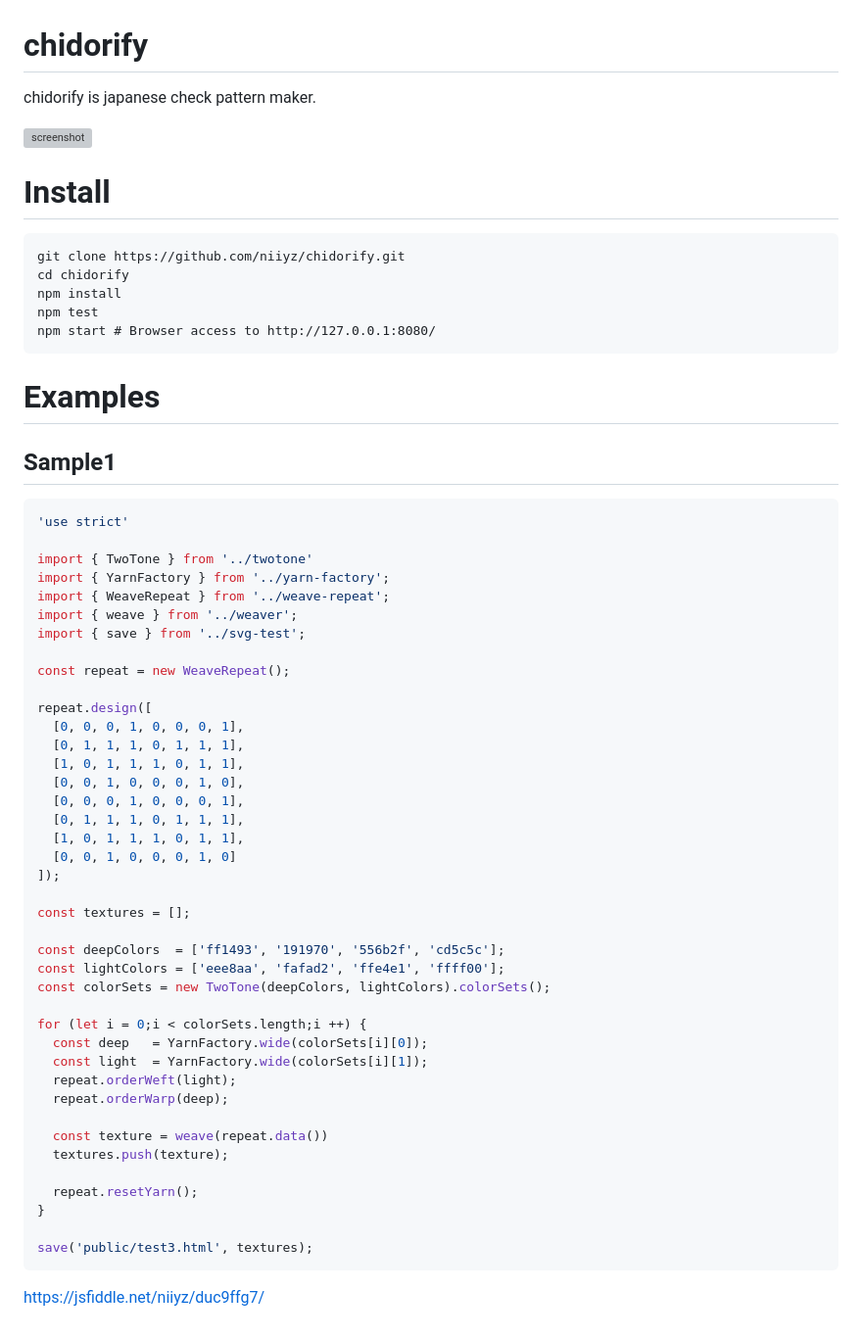
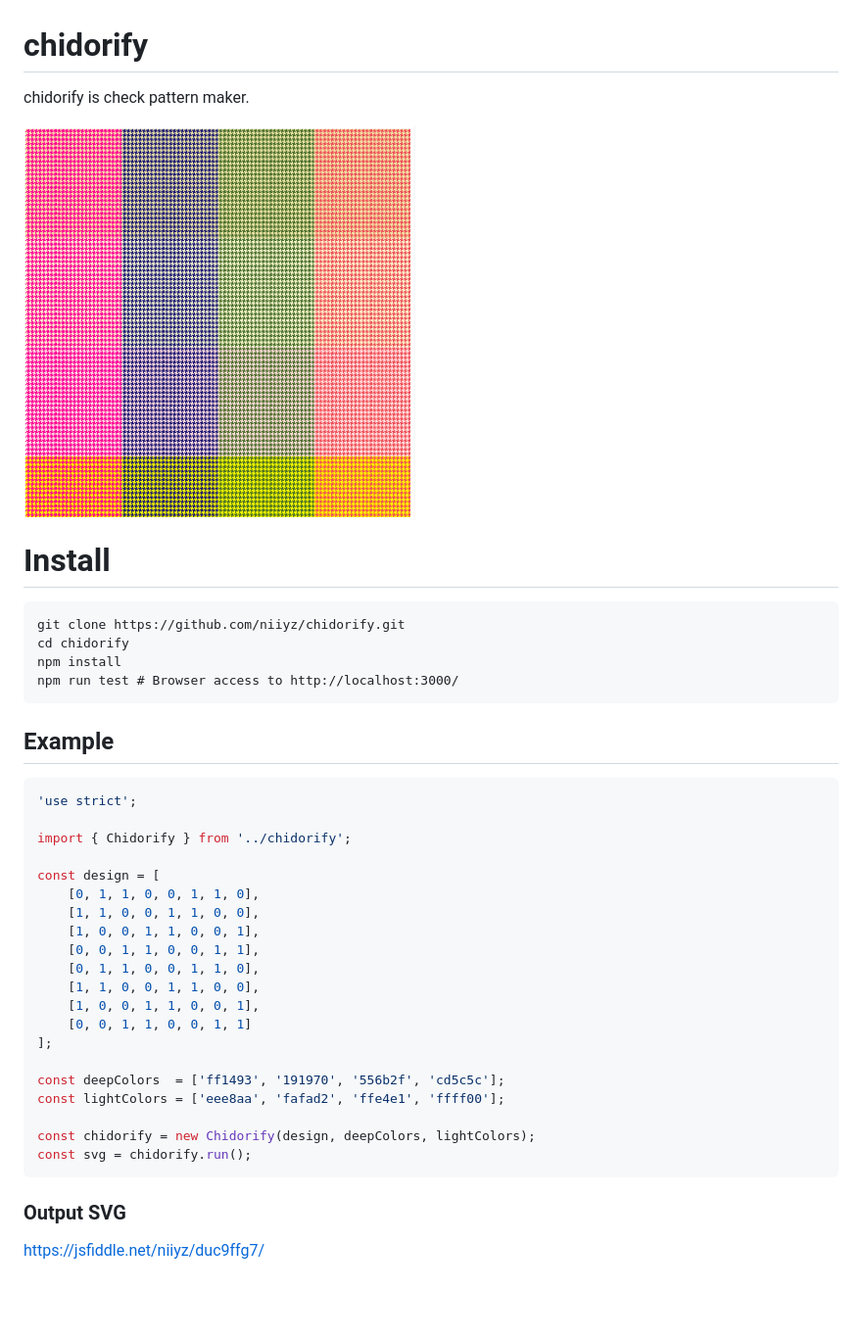
Before and after one commit to niiyz/chidorify, a Markdown page: README.md, the part around the change. Shown: that part at 98% size. Rendered like a GitHub page; pictures changed too: screenshot.png (added); blank space fills up the shorter version; grey boxes are pictures that could not be loaded.

````diff
--- a/README.md
+++ b/README.md
@@ -1,8 +1,8 @@
 # chidorify
 
-chidorify is japanese check pattern maker.
+chidorify is check pattern maker.
 
-![screenshot](https://github.com/niiyz/chidorify/blob/master/screenshot_test3.png)
+![screenshot](https://github.com/niiyz/chidorify/blob/master/screenshot.png)
 
 # Install
 
@@ -10,54 +10,33 @@ chidorify is japanese check pattern maker.
 git clone https://github.com/niiyz/chidorify.git
 cd chidorify
 npm install
-npm test
-npm start # Browser access to http://127.0.0.1:8080/
+npm run test # Browser access to http://localhost:3000/
 ```
-# Examples
 
-## Sample1
+## Example
 
 ``` js
-'use strict'
+'use strict';
 
-import { TwoTone } from '../twotone'
-import { YarnFactory } from '../yarn-factory';
-import { WeaveRepeat } from '../weave-repeat';
-import { weave } from '../weaver';
-import { save } from '../svg-test';
+import { Chidorify } from '../chidorify';
 
-const repeat = new WeaveRepeat();
-
-repeat.design([
-  [0, 0, 0, 1, 0, 0, 0, 1],
-  [0, 1, 1, 1, 0, 1, 1, 1],
-  [1, 0, 1, 1, 1, 0, 1, 1],
-  [0, 0, 1, 0, 0, 0, 1, 0],
-  [0, 0, 0, 1, 0, 0, 0, 1],
-  [0, 1, 1, 1, 0, 1, 1, 1],
-  [1, 0, 1, 1, 1, 0, 1, 1],
-  [0, 0, 1, 0, 0, 0, 1, 0]
-]);
-
-const textures = [];
+const design = [
+    [0, 1, 1, 0, 0, 1, 1, 0],
+    [1, 1, 0, 0, 1, 1, 0, 0],
+    [1, 0, 0, 1, 1, 0, 0, 1],
+    [0, 0, 1, 1, 0, 0, 1, 1],
+    [0, 1, 1, 0, 0, 1, 1, 0],
+    [1, 1, 0, 0, 1, 1, 0, 0],
+    [1, 0, 0, 1, 1, 0, 0, 1],
+    [0, 0, 1, 1, 0, 0, 1, 1]
+];
 
 const deepColors  = ['ff1493', '191970', '556b2f', 'cd5c5c'];
 const lightColors = ['eee8aa', 'fafad2', 'ffe4e1', 'ffff00'];
-const colorSets = new TwoTone(deepColors, lightColors).colorSets();
 
-for (let i = 0;i < colorSets.length;i ++) {
-  const deep   = YarnFactory.wide(colorSets[i][0]);
-  const light  = YarnFactory.wide(colorSets[i][1]);
-  repeat.orderWeft(light);
-  repeat.orderWarp(deep);
-
-  const texture = weave(repeat.data())
-  textures.push(texture);
-
-  repeat.resetYarn();
-}
-
-save('public/test3.html', textures);
+const chidorify = new Chidorify(design, deepColors, lightColors);
+const svg = chidorify.run();
 ```
 
+### Output SVG
 https://jsfiddle.net/niiyz/duc9ffg7/
````
Also changed, not shown: 1 other file.
